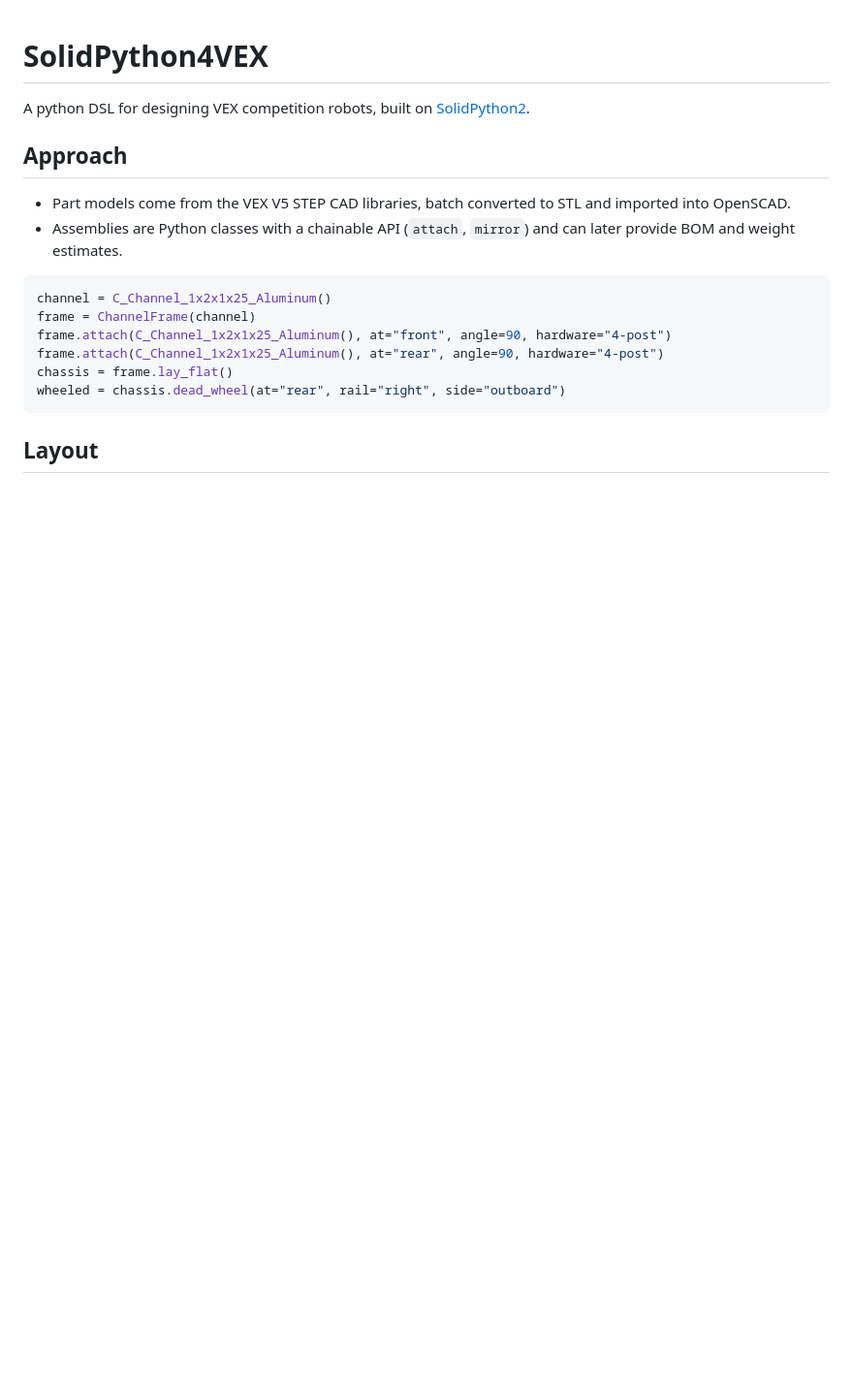
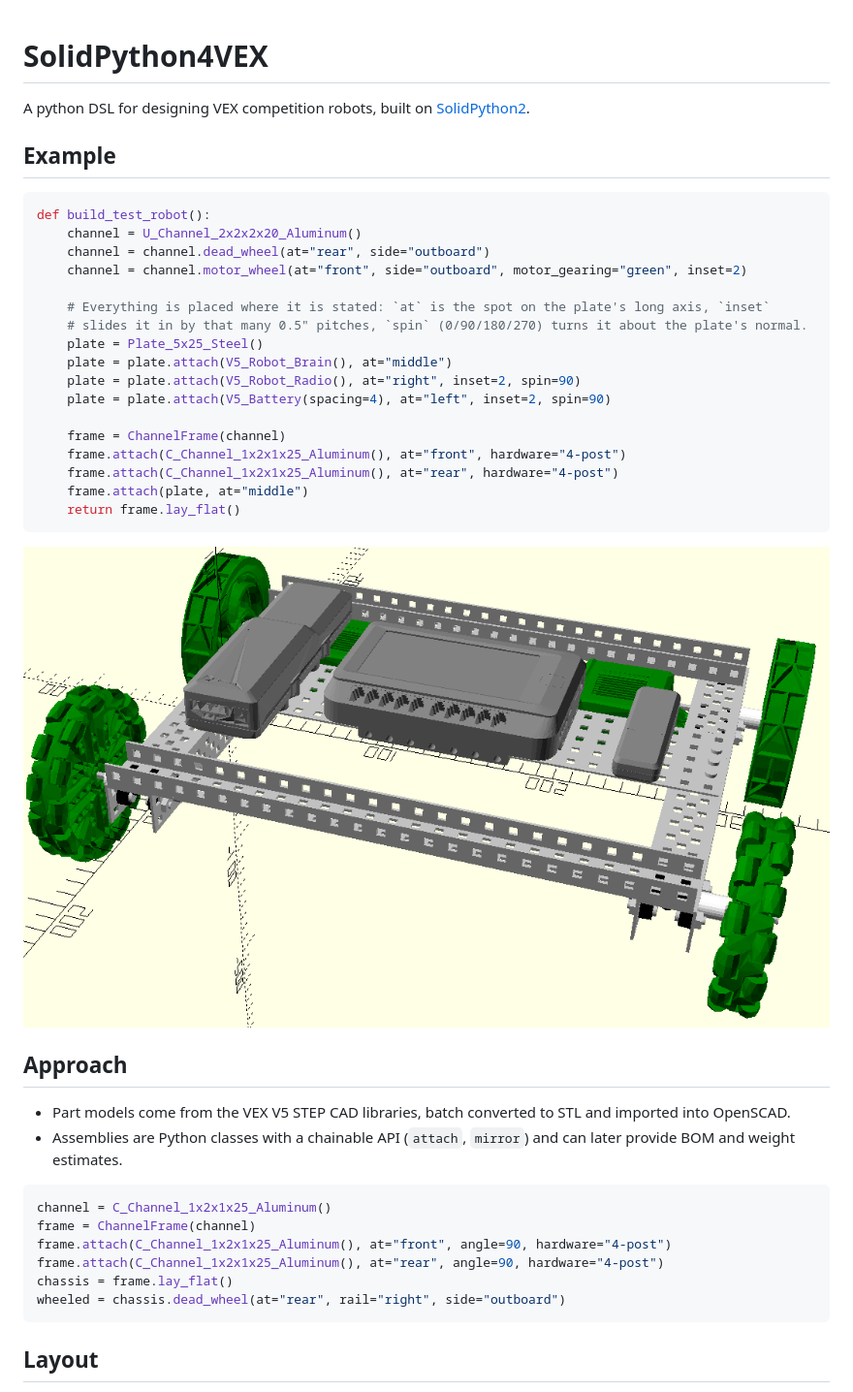
Before and after one commit to UTCSheffield/SolidPython4VEX, a Markdown page: README.md, the part around the change. Shown at 97% size. Drawn GitHub-style; pictures changed too: test_robot_screenshot.png (added); blank space fills up the shorter version.

Commit message:
add example to the README

````diff
--- a/README.md
+++ b/README.md
@@ -1,5 +1,29 @@
 # SolidPython4VEX
 A python DSL for designing VEX competition robots, built on [SolidPython2](https://github.com/jeff-dh/SolidPython).
+
+## Example
+
+```python
+def build_test_robot():
+    channel = U_Channel_2x2x2x20_Aluminum()
+    channel = channel.dead_wheel(at="rear", side="outboard")
+    channel = channel.motor_wheel(at="front", side="outboard", motor_gearing="green", inset=2)
+
+    # Everything is placed where it is stated: `at` is the spot on the plate's long axis, `inset`
+    # slides it in by that many 0.5" pitches, `spin` (0/90/180/270) turns it about the plate's normal.
+    plate = Plate_5x25_Steel()
+    plate = plate.attach(V5_Robot_Brain(), at="middle")
+    plate = plate.attach(V5_Robot_Radio(), at="right", inset=2, spin=90)
+    plate = plate.attach(V5_Battery(spacing=4), at="left", inset=2, spin=90)
+
+    frame = ChannelFrame(channel)
+    frame.attach(C_Channel_1x2x1x25_Aluminum(), at="front", hardware="4-post")
+    frame.attach(C_Channel_1x2x1x25_Aluminum(), at="rear", hardware="4-post")
+    frame.attach(plate, at="middle")
+    return frame.lay_flat()
+```
+
+![Test Robot Screenshot](test_robot_screenshot.png)
 
 ## Approach
 - Part models come from the VEX V5 STEP CAD libraries, batch converted to STL and imported into OpenSCAD.
````
